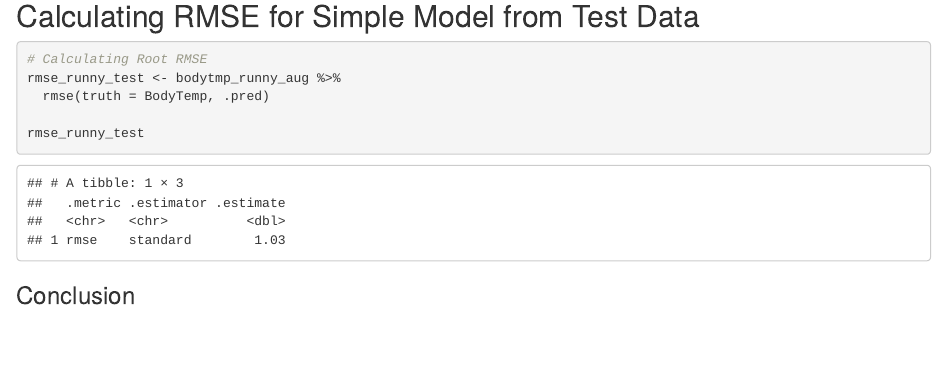
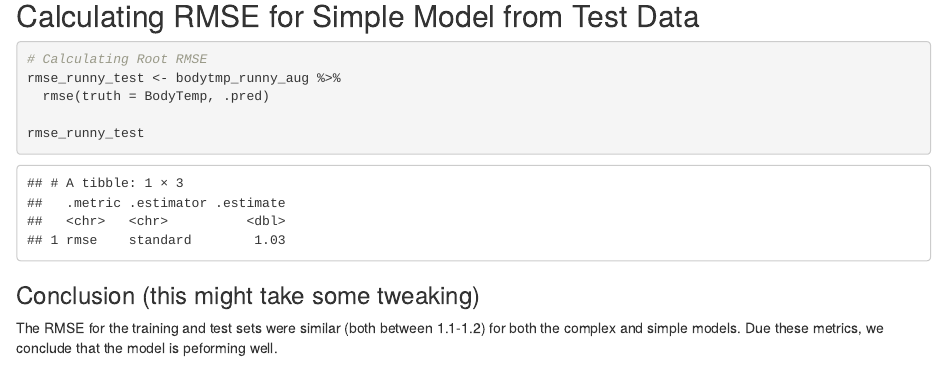
Before and after one commit to amandaglatter/AMANDAGLATTER-MADA-analysis3, an R Markdown document (code/analysis_code/modelevaluation.rmd): the page in a window 1100 px wide, from 12000 px down. The pictures show the output file code/analysis_code/modelevaluation.html that the author committed with the source, opened offline.

Commit message:
Adding Conclusion
might need some tweaking

````diff
--- a/code/analysis_code/modelevaluation.rmd
+++ b/code/analysis_code/modelevaluation.rmd
@@ -339,4 +339,5 @@ rmse_runny_test
 ```
 
 
-###Conclusion
+###Conclusion (this might take some tweaking)
+The RMSE for the training and test sets were similar (both between 1.1-1.2) for both the complex and simple models. Due these metrics, we conclude that the model is peforming well.
````
Also changed, not shown: code/analysis_code/modelevaluation.html.
